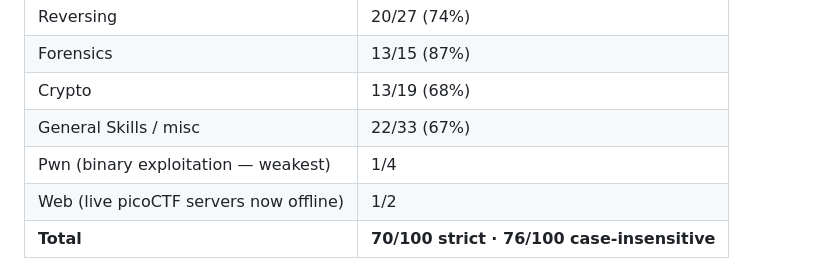
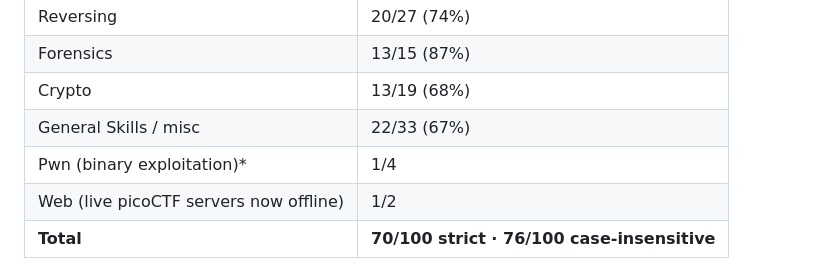
Before and after one commit to drcano/breachswarm, a Markdown page: README.md, the part around the change. Rendered like a GitHub page.

Commit message:
README: honest pwn breakdown (1 solved, 1 misrouted, 2 offline — not a gap)
Verified by rerunning intercode_62 after the decoy fix: the specialist now genuinely
exploits the local binary (39t) instead of the fast-path grabbing a source decoy;
it returns no false flag because that task's flag only lives on the dead remote.

Co-Authored-By: Claude Opus 4.8 <noreply@anthropic.com>

```diff
--- a/README.md
+++ b/README.md
@@ -30,7 +30,7 @@ challenges/intercode --retries 0 -o results/intercode100.jsonl`. Raw evidence:
 | Forensics | 13/15 (87%) |
 | Crypto | 13/19 (68%) |
 | General Skills / misc | 22/33 (67%) |
-| Pwn (binary exploitation — weakest) | 1/4 |
+| Pwn (binary exploitation)* | 1/4 |
 | Web (live picoCTF servers now offline) | 1/2 |
 | **Total** | **70/100 strict · 76/100 case-insensitive** |
 
```
